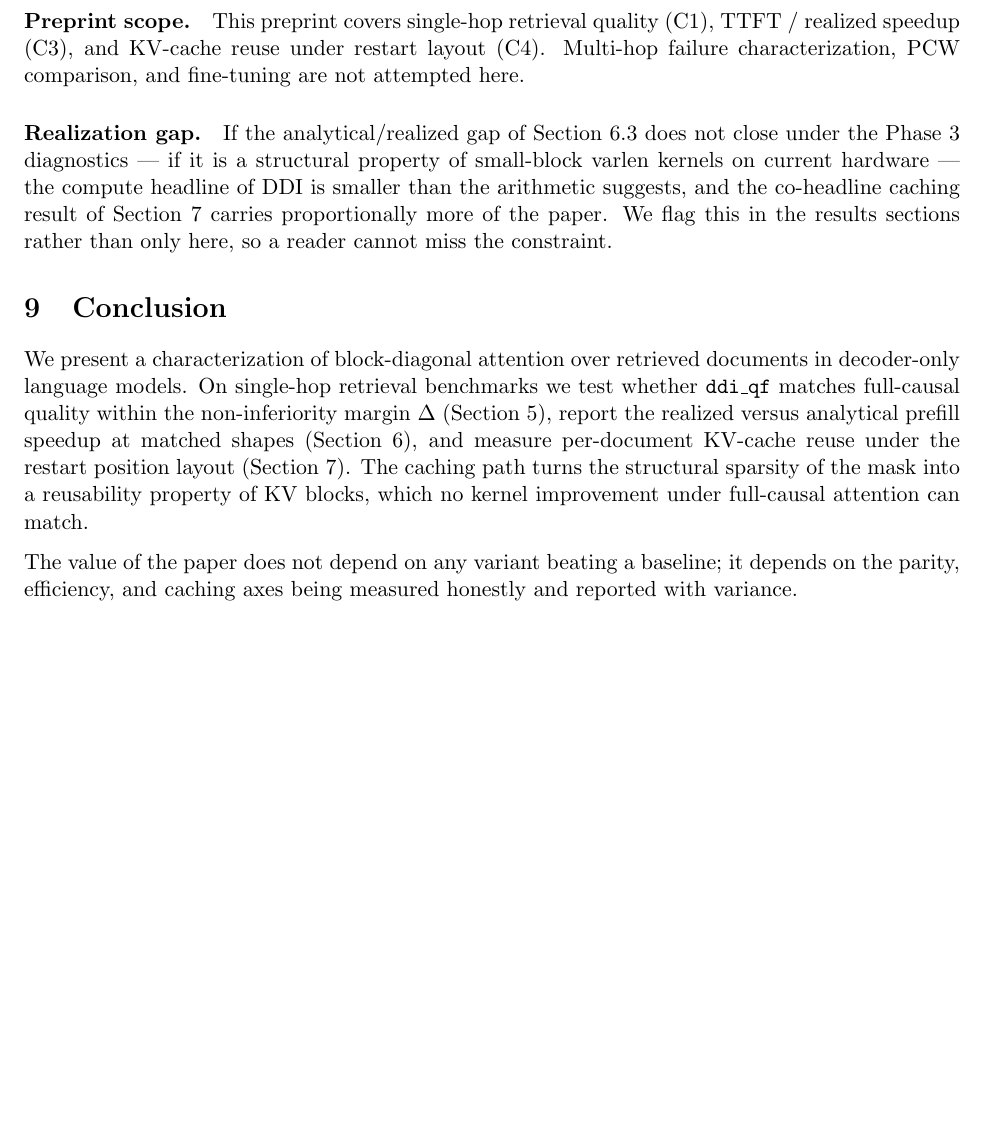
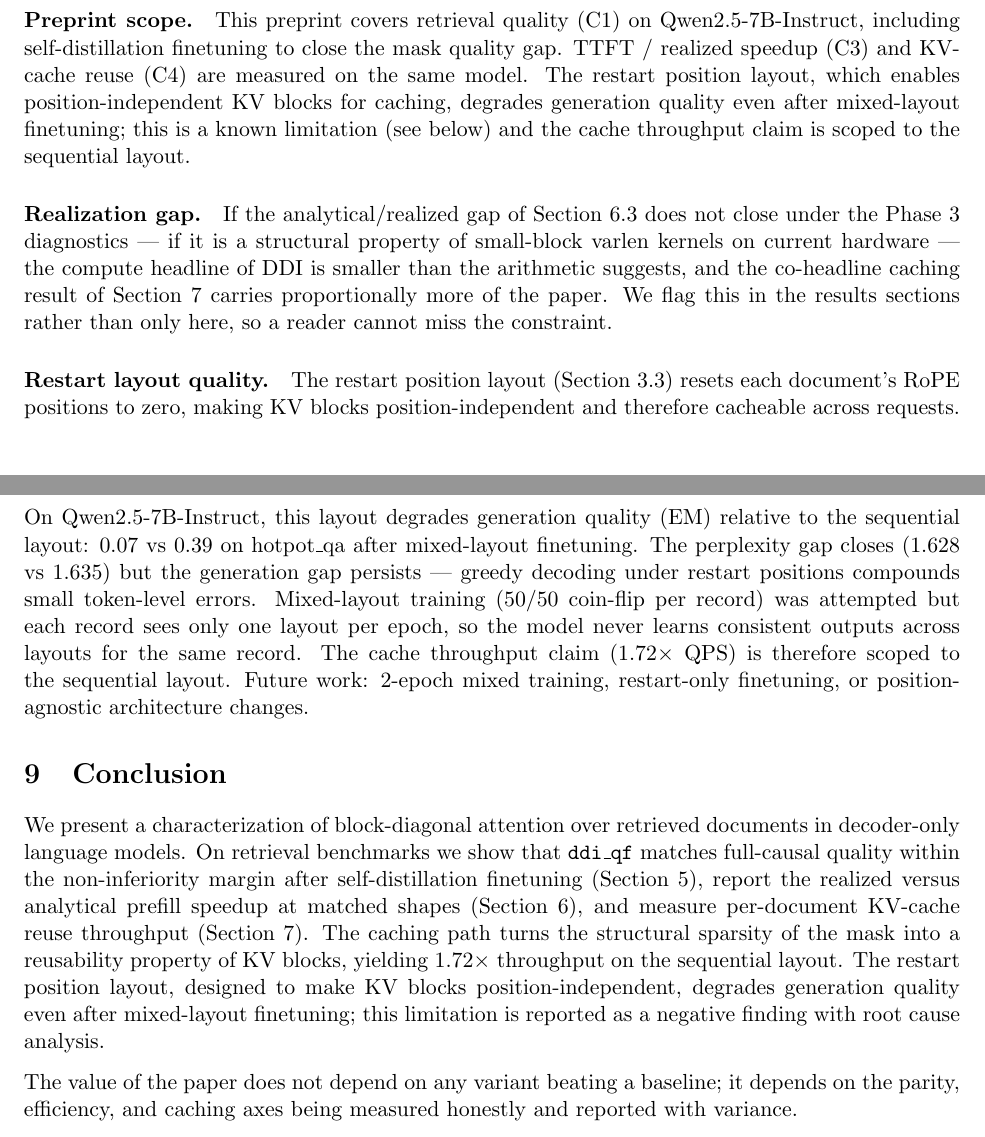
Before and after one commit to AlexKay28/ddi, a LaTeX paper (paper/preprint.tex, which reads paper/sections/08_limitations_conclusion.tex): part of page 10 of 11 before the commit and two parts of pages 10 and 11 of 12 after it, the two joined at a grey line, cut so that both start at the same text, the shorter picture padded with empty space. Compiled offline with pdfLaTeX.

Commit message:
paper: update CHANGELOG, quality/caching/limitations with 7B finetune results

```diff
--- a/paper/sections/08_limitations_conclusion.tex
+++ b/paper/sections/08_limitations_conclusion.tex
@@ -17,10 +17,13 @@ efficiency numbers are for the single-request setting; server-side
 throughput at higher batch sizes is out of scope.
 
 \paragraph{Preprint scope.}
-This preprint covers single-hop retrieval quality (C1), TTFT / realized
-speedup (C3), and KV-cache reuse under restart layout (C4). Multi-hop
-failure characterization, PCW comparison, and fine-tuning are not
-attempted here.
+This preprint covers retrieval quality (C1) on Qwen2.5-7B-Instruct, including
+self-distillation finetuning to close the mask quality gap. TTFT / realized
+speedup (C3) and KV-cache reuse (C4) are measured on the same model. The
+restart position layout, which enables position-independent KV blocks for
+caching, degrades generation quality even after mixed-layout finetuning;
+this is a known limitation (see below) and the cache throughput claim is
+scoped to the sequential layout.
 
 \paragraph{Realization gap.}
 If the analytical/realized gap of Section~\ref{sec:results-efficiency-gap}
@@ -31,20 +34,36 @@ the co-headline caching result of Section~\ref{sec:results-caching}
 carries proportionally more of the paper. We flag this in the results
 sections rather than only here, so a reader cannot miss the constraint.
 
+\paragraph{Restart layout quality.}
+The restart position layout (Section~\ref{sec:method-positions}) resets
+each document's RoPE positions to zero, making KV blocks position-independent
+and therefore cacheable across requests. On Qwen2.5-7B-Instruct, this layout
+degrades generation quality (EM) relative to the sequential layout: 0.07 vs
+0.39 on hotpot\_qa after mixed-layout finetuning. The perplexity gap closes
+(1.628 vs 1.635) but the generation gap persists --- greedy decoding under
+restart positions compounds small token-level errors. Mixed-layout training
+(50/50 coin-flip per record) was attempted but each record sees only one
+layout per epoch, so the model never learns consistent outputs across
+layouts for the same record. The cache throughput claim (1.72$\times$ QPS)
+is therefore scoped to the sequential layout. Future work: 2-epoch mixed
+training, restart-only finetuning, or position-agnostic architecture changes.
+
 \section{Conclusion}
 \label{sec:conclusion}
 
 We present a characterization of block-diagonal attention over retrieved
-documents in decoder-only language models. On single-hop retrieval
-benchmarks we test whether \texttt{ddi\_qf} matches full-causal quality
-within the non-inferiority margin $\Delta$ (Section~\ref{sec:results-quality}),
-report the realized versus analytical prefill speedup at matched shapes
-(Section~\ref{sec:results-efficiency}), and measure per-document KV-cache
-reuse under the restart position layout
+documents in decoder-only language models. On retrieval benchmarks we show
+that \texttt{ddi\_qf} matches full-causal quality within the
+non-inferiority margin after self-distillation finetuning
+(Section~\ref{sec:results-quality}), report the realized versus analytical
+prefill speedup at matched shapes (Section~\ref{sec:results-efficiency}),
+and measure per-document KV-cache reuse throughput
 (Section~\ref{sec:results-caching}). The caching path turns the
 structural sparsity of the mask into a reusability property of KV
-blocks, which no kernel improvement under full-causal attention can
-match.
+blocks, yielding 1.72$\times$ throughput on the sequential layout. The
+restart position layout, designed to make KV blocks position-independent,
+degrades generation quality even after mixed-layout finetuning; this
+limitation is reported as a negative finding with root cause analysis.
 
 The value of the paper does not depend on any variant beating a
 baseline; it depends on the parity, efficiency, and caching axes being
```
Also changed, not shown: paper/sections/04_results_quality.tex (+51 -0 lines), paper/sections/06_results_caching.tex (+18 -10 lines), CHANGELOG.md.
